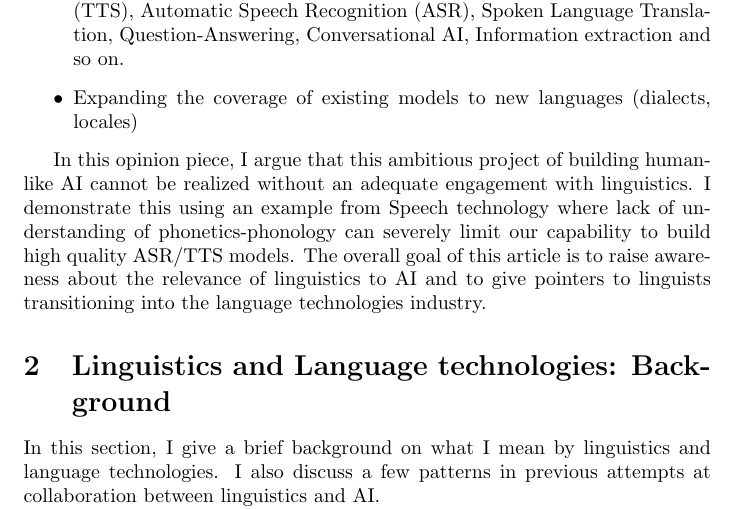
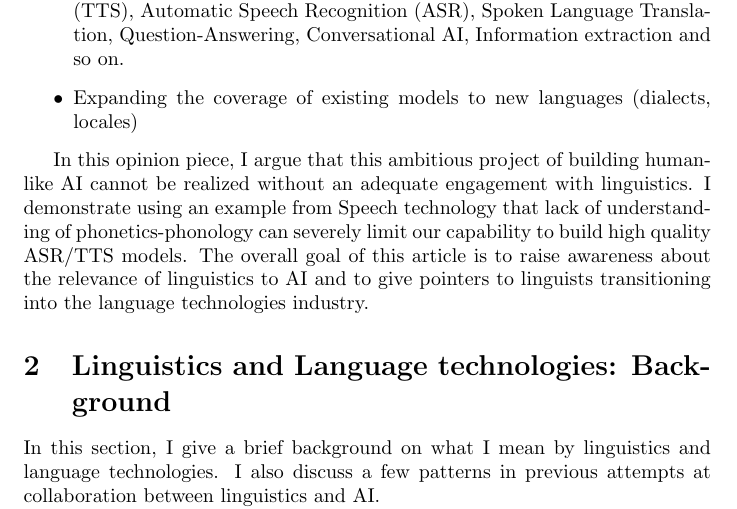
Before and after one commit to skolachi/linguisticsinlangtech, a LaTeX document (main.tex): part of page 1 of 11, cut so that both start at the same text. Compiled offline with pdfLaTeX.

Commit message:
test change

```diff
--- a/main.tex
+++ b/main.tex
@@ -19,7 +19,7 @@ Language Technologies have seen rapid advances over the last decade. Smart assis
     \item Expanding the coverage of existing models to new languages (dialects, locales)
 \end{itemize}
 
-In this opinion piece, I argue that this ambitious project of building human-like AI cannot be realized without an adequate engagement with linguistics. I demonstrate this using an example from Speech technology where lack of understanding of phonetics-phonology can severely limit our capability to build high quality ASR/TTS models. The overall goal of this article is to raise awareness about the relevance of linguistics to AI and to give pointers to linguists transitioning into the language technologies industry.
+In this opinion piece, I argue that this ambitious project of building human-like AI cannot be realized without an adequate engagement with linguistics. I demonstrate using an example from Speech technology that lack of understanding of phonetics-phonology can severely limit our capability to build high quality ASR/TTS models. The overall goal of this article is to raise awareness about the relevance of linguistics to AI and to give pointers to linguists transitioning into the language technologies industry.
 \section{Linguistics and Language technologies: Background}
 
 In this section, I give a brief background on what I mean by linguistics and language technologies. I also discuss a few patterns in previous attempts at collaboration between linguistics and AI.
```
Also changed, not shown: main.pdf, 1 other file.
